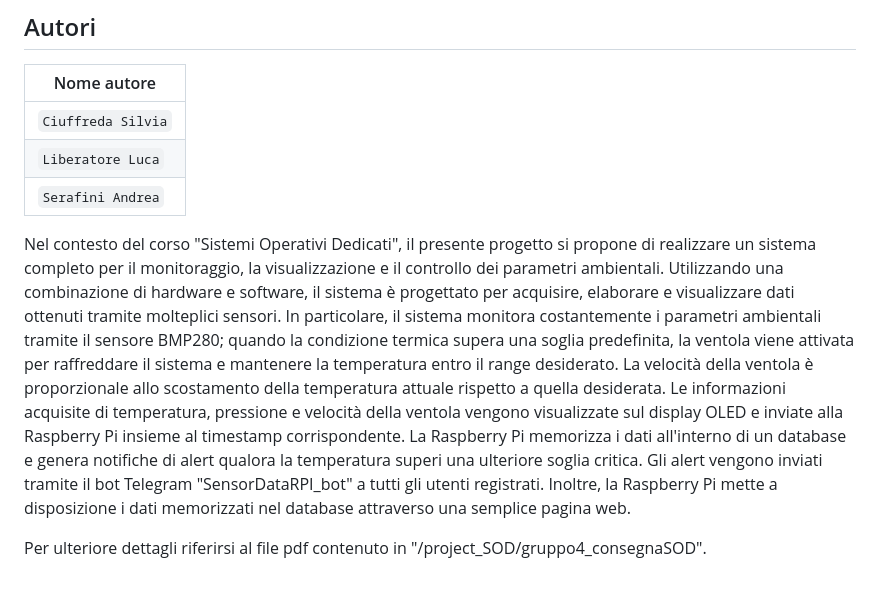
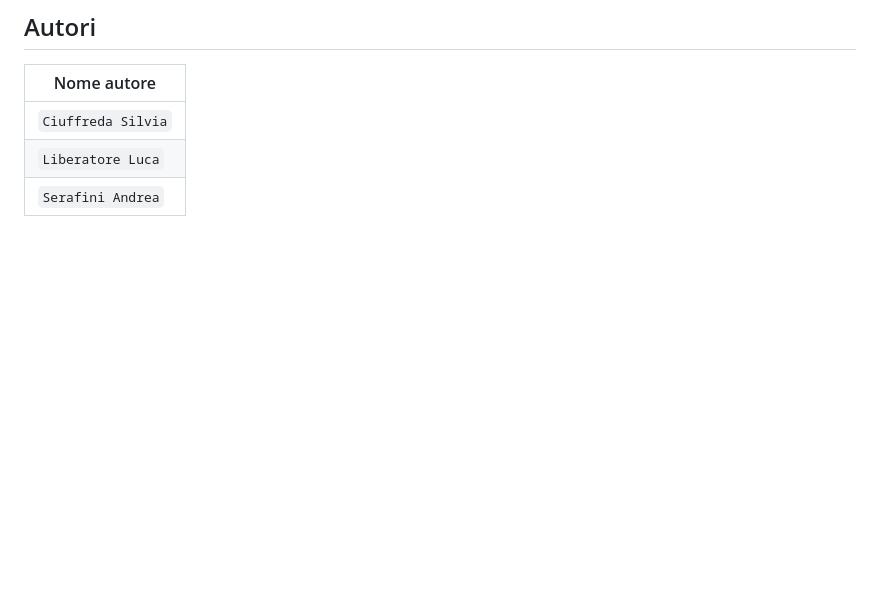
Before and after one commit to andreaseraf12/project_sod, a Markdown page: README.md, the part around the change. Rendered like a GitHub page; blank space fills up the shorter version.

Commit message:
Update README.md
Tolto testo finale

```diff
--- a/README.md
+++ b/README.md
@@ -70,9 +70,3 @@ Il sistema è composto da diversi componenti hardware e software, progettati per
 |`Ciuffreda Silvia`
 |`Liberatore Luca`
 |`Serafini Andrea`
-
-
-Nel contesto del corso "Sistemi Operativi Dedicati", il presente progetto si propone di realizzare un sistema completo per il monitoraggio, la visualizzazione e il controllo dei parametri ambientali. Utilizzando una combinazione di hardware e software, il sistema è progettato per acquisire, elaborare e visualizzare dati ottenuti tramite molteplici sensori. In particolare, il sistema monitora costantemente i parametri ambientali tramite il sensore BMP280; quando la condizione termica supera una soglia predefinita, la ventola viene attivata per raffreddare il sistema e mantenere la temperatura entro il range desiderato. La velocità della ventola è proporzionale allo scostamento della temperatura attuale rispetto a quella desiderata. Le informazioni acquisite di temperatura, pressione e velocità della ventola vengono visualizzate sul display OLED e inviate alla Raspberry Pi insieme al timestamp corrispondente. La Raspberry Pi memorizza i dati all'interno di un database e genera notifiche di alert qualora la temperatura superi una ulteriore soglia critica. Gli alert vengono inviati tramite il bot Telegram "SensorDataRPI_bot" a tutti gli utenti registrati. Inoltre, la Raspberry Pi mette a disposizione i dati memorizzati nel database attraverso una semplice pagina web.
-
-
-Per ulteriore dettagli riferirsi al file pdf contenuto in "/project_SOD/gruppo4_consegnaSOD".
```
